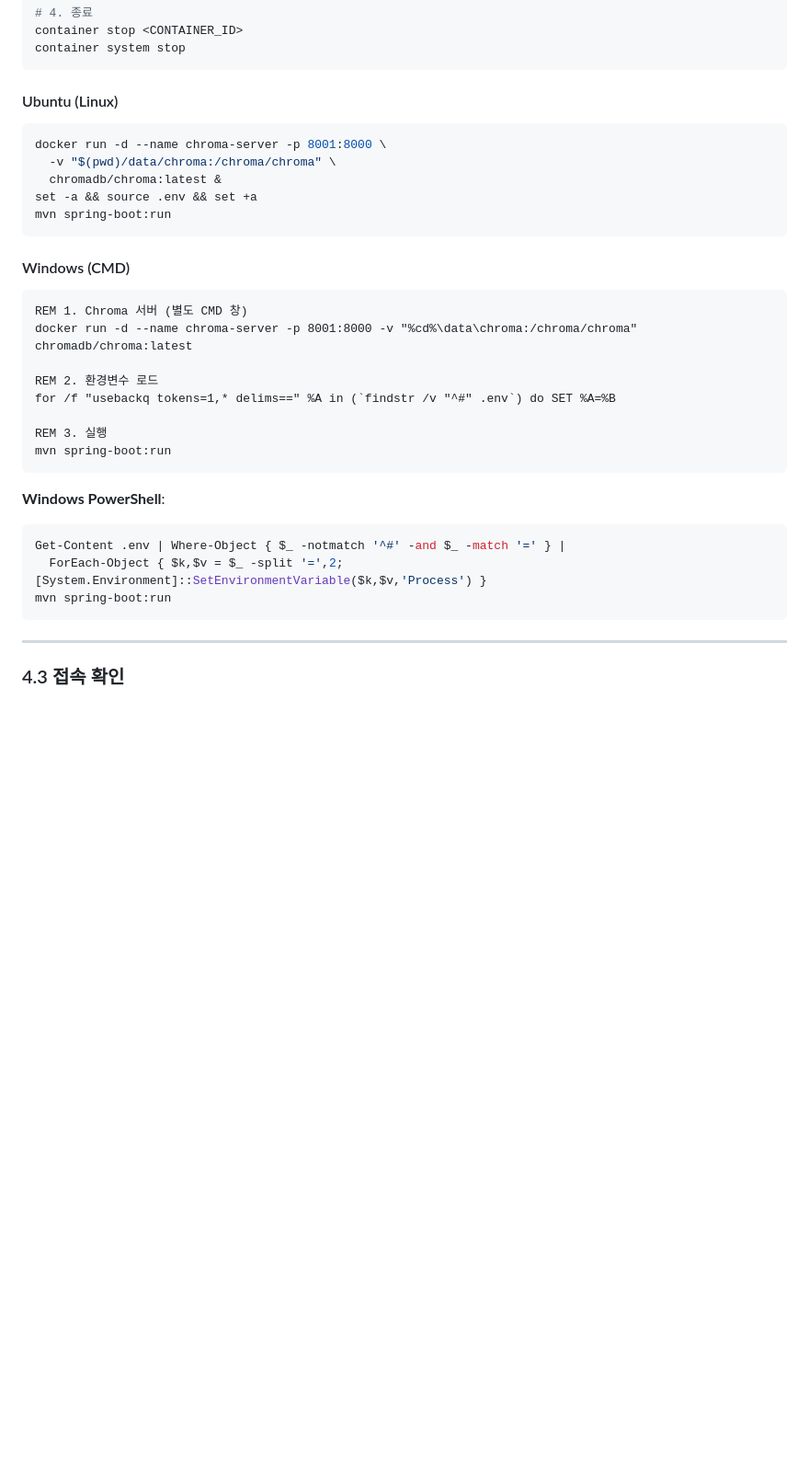
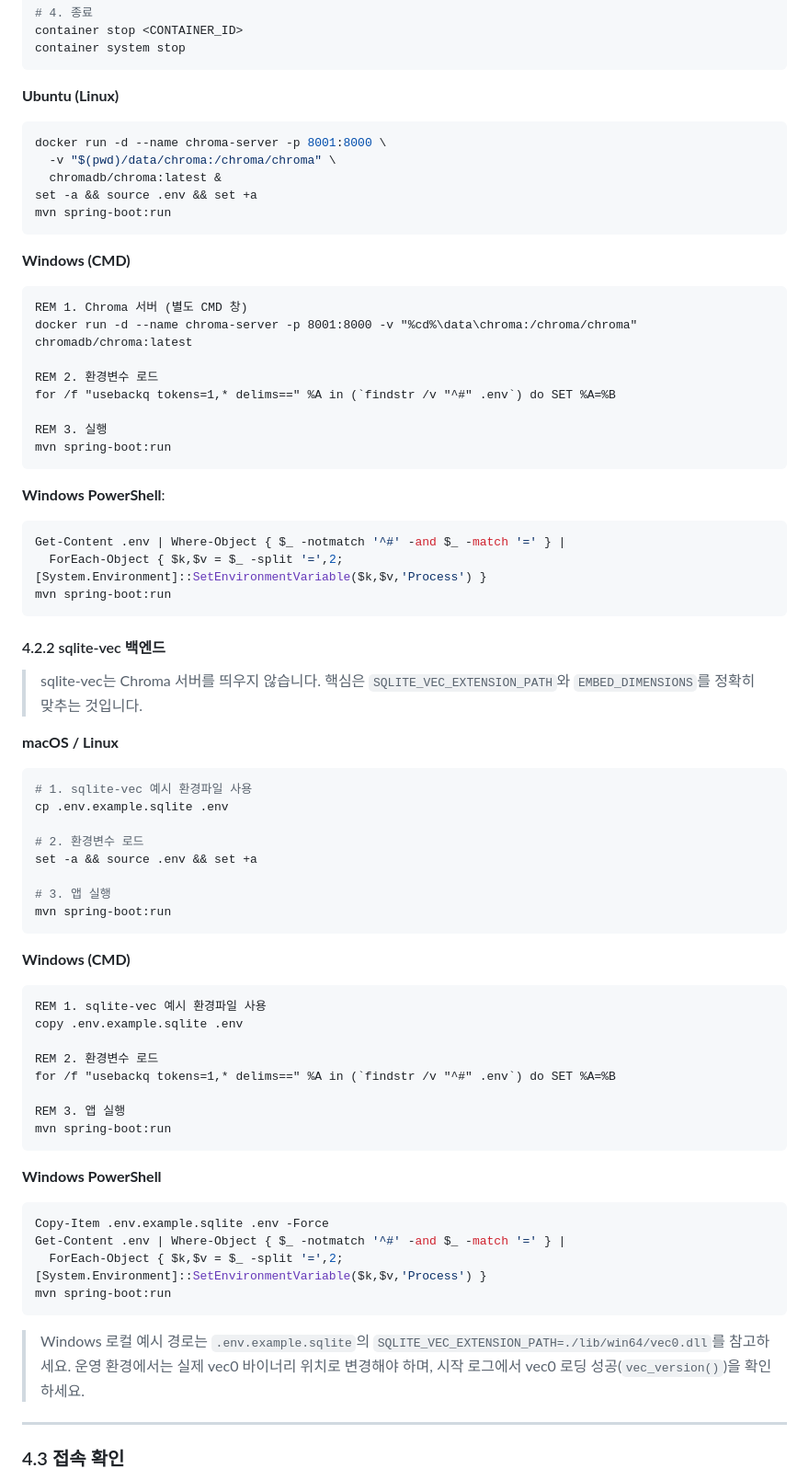
Before and after one commit to skax-sh-min/RAG-Agent, a Markdown page: documents/OPERATOR_MANUAL.md, the part around one of its changes. Shown at 92% size. GitHub-like rendering; blank space fills up the shorter version.

````diff
--- a/documents/OPERATOR_MANUAL.md
+++ b/documents/OPERATOR_MANUAL.md
@@ -405,7 +437,7 @@ container stop <CONTAINER_ID>
 container system stop
 ```
 
-#### Ubuntu (Linux)
+**Ubuntu (Linux)**
 
 ```bash
 docker run -d --name chroma-server -p 8001:8000 \
@@ -415,7 +447,7 @@ set -a && source .env && set +a
 mvn spring-boot:run
 ```
 
-#### Windows (CMD)
+**Windows (CMD)**
 
 ```cmd
 REM 1. Chroma 서버 (별도 CMD 창)
@@ -429,11 +461,54 @@ mvn spring-boot:run
 ```
 
 **Windows PowerShell**:
+
 ```powershell
 Get-Content .env | Where-Object { $_ -notmatch '^#' -and $_ -match '=' } |
   ForEach-Object { $k,$v = $_ -split '=',2; [System.Environment]::SetEnvironmentVariable($k,$v,'Process') }
 mvn spring-boot:run
 ```
+
+#### 4.2.2 sqlite-vec 백엔드
+
+> sqlite-vec는 Chroma 서버를 띄우지 않습니다. 핵심은 `SQLITE_VEC_EXTENSION_PATH`와 `EMBED_DIMENSIONS`를 정확히 맞추는 것입니다.
+
+**macOS / Linux**
+
+```bash
+# 1. sqlite-vec 예시 환경파일 사용
+cp .env.example.sqlite .env
+
+# 2. 환경변수 로드
+set -a && source .env && set +a
+
+# 3. 앱 실행
+mvn spring-boot:run
+```
+
+**Windows (CMD)**
+
+```cmd
+REM 1. sqlite-vec 예시 환경파일 사용
+copy .env.example.sqlite .env
+
+REM 2. 환경변수 로드
+for /f "usebackq tokens=1,* delims==" %A in (`findstr /v "^#" .env`) do SET %A=%B
+
+REM 3. 앱 실행
+mvn spring-boot:run
+```
+
+**Windows PowerShell**
+
+```powershell
+Copy-Item .env.example.sqlite .env -Force
+Get-Content .env | Where-Object { $_ -notmatch '^#' -and $_ -match '=' } |
+  ForEach-Object { $k,$v = $_ -split '=',2; [System.Environment]::SetEnvironmentVariable($k,$v,'Process') }
+mvn spring-boot:run
+```
+
+> Windows 로컬 예시 경로는 `.env.example.sqlite`의 `SQLITE_VEC_EXTENSION_PATH=./lib/win64/vec0.dll`를 참고하세요.
+> 운영 환경에서는 실제 vec0 바이너리 위치로 변경해야 하며, 시작 로그에서 vec0 로딩 성공(`vec_version()`)을 확인하세요.
 
 ---
 
````
Also changed, not shown: other parts of documents/OPERATOR_MANUAL.md (+42 -10 lines), documents/PLAN.md (+19 -0 lines).
